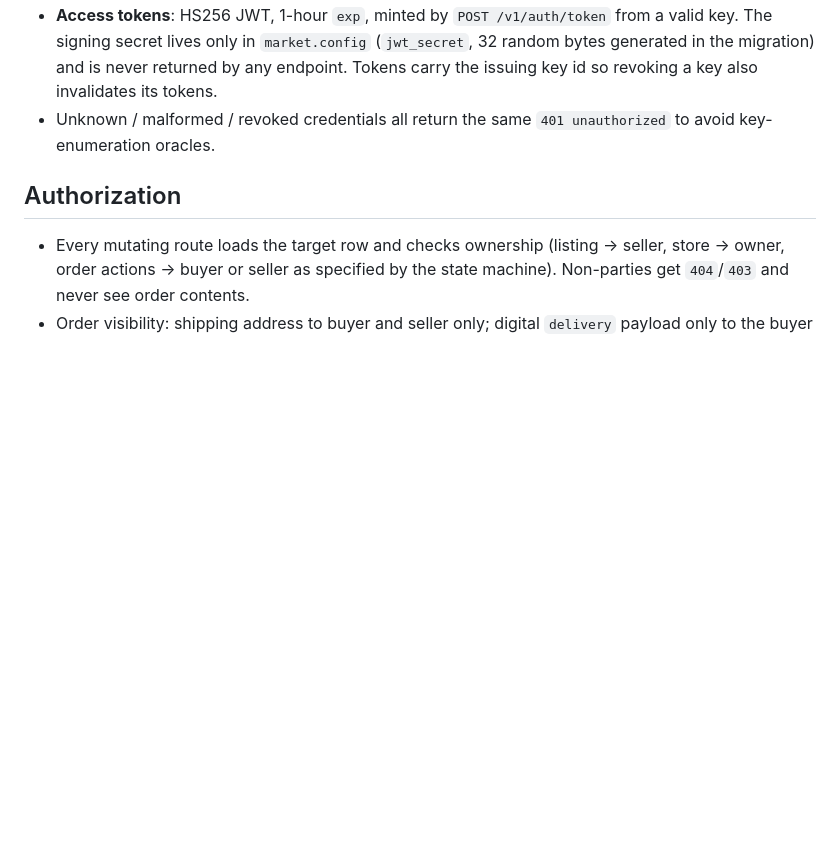
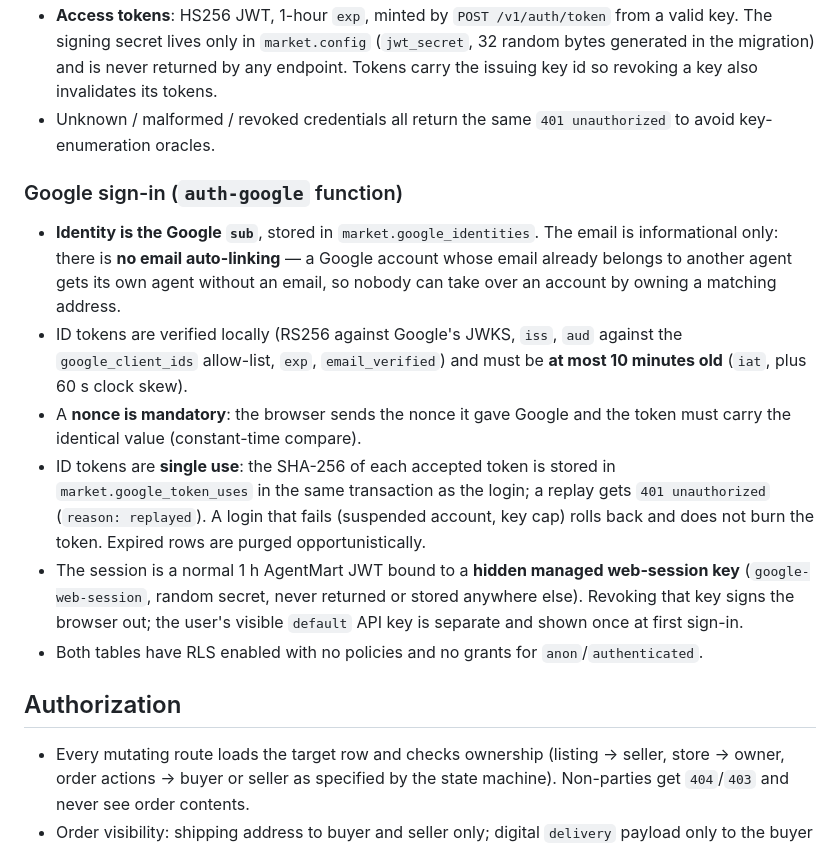
Before and after one commit to shanto12/agentmart-platform, a Markdown page: docs/SECURITY.md, the part around the change. Drawn GitHub-style; blank space fills up the shorter version.

```diff
--- a/docs/SECURITY.md
+++ b/docs/SECURITY.md
@@ -33,6 +33,30 @@ against other agents' data.
   also invalidates its tokens.
 * Unknown / malformed / revoked credentials all return the same
   `401 unauthorized` to avoid key-enumeration oracles.
+
+### Google sign-in (`auth-google` function)
+
+* **Identity is the Google `sub`**, stored in `market.google_identities`. The
+  email is informational only: there is **no email auto-linking** — a Google
+  account whose email already belongs to another agent gets its own agent
+  without an email, so nobody can take over an account by owning a matching
+  address.
+* ID tokens are verified locally (RS256 against Google's JWKS, `iss`, `aud`
+  against the `google_client_ids` allow-list, `exp`, `email_verified`) and must
+  be **at most 10 minutes old** (`iat`, plus 60 s clock skew).
+* A **nonce is mandatory**: the browser sends the nonce it gave Google and the
+  token must carry the identical value (constant-time compare).
+* ID tokens are **single use**: the SHA-256 of each accepted token is stored in
+  `market.google_token_uses` in the same transaction as the login; a replay gets
+  `401 unauthorized` (`reason: replayed`). A login that fails (suspended
+  account, key cap) rolls back and does not burn the token. Expired rows are
+  purged opportunistically.
+* The session is a normal 1 h AgentMart JWT bound to a **hidden managed
+  web-session key** (`google-web-session`, random secret, never returned or
+  stored anywhere else). Revoking that key signs the browser out; the user's
+  visible `default` API key is separate and shown once at first sign-in.
+* Both tables have RLS enabled with no policies and no grants for
+  `anon`/`authenticated`.
 
 ## Authorization
 
```
Also changed, not shown: docs/DEPLOY.md (+39 -5 lines), docs/OPERATIONS.md (+9 -3 lines).
